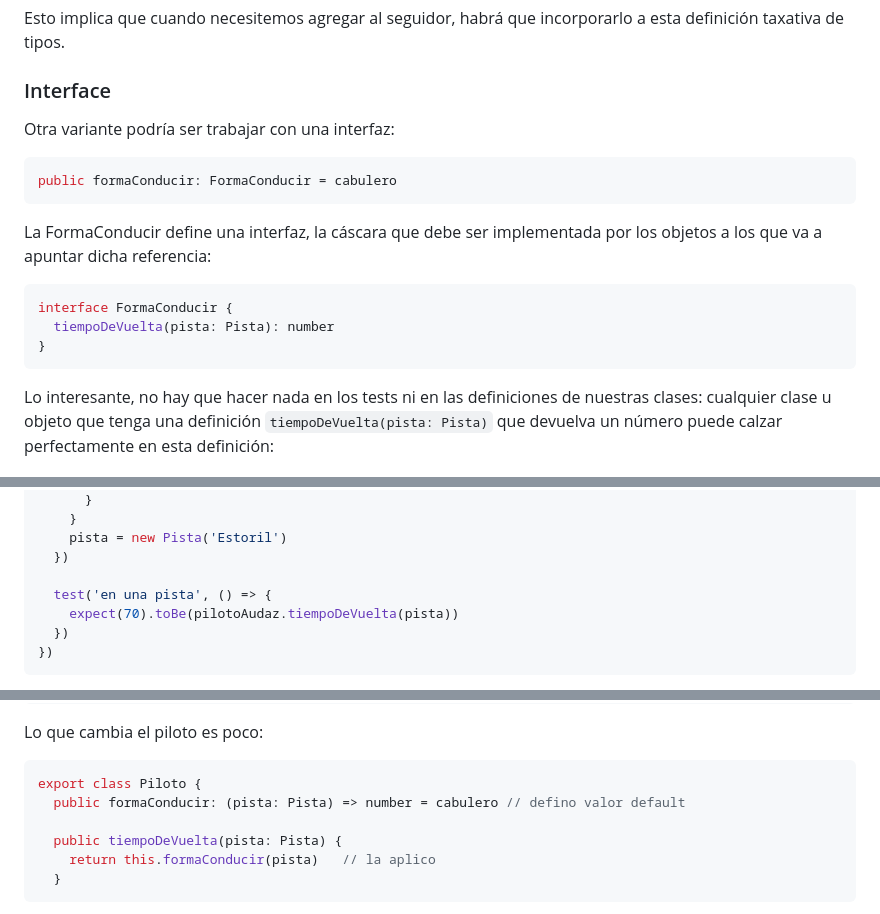
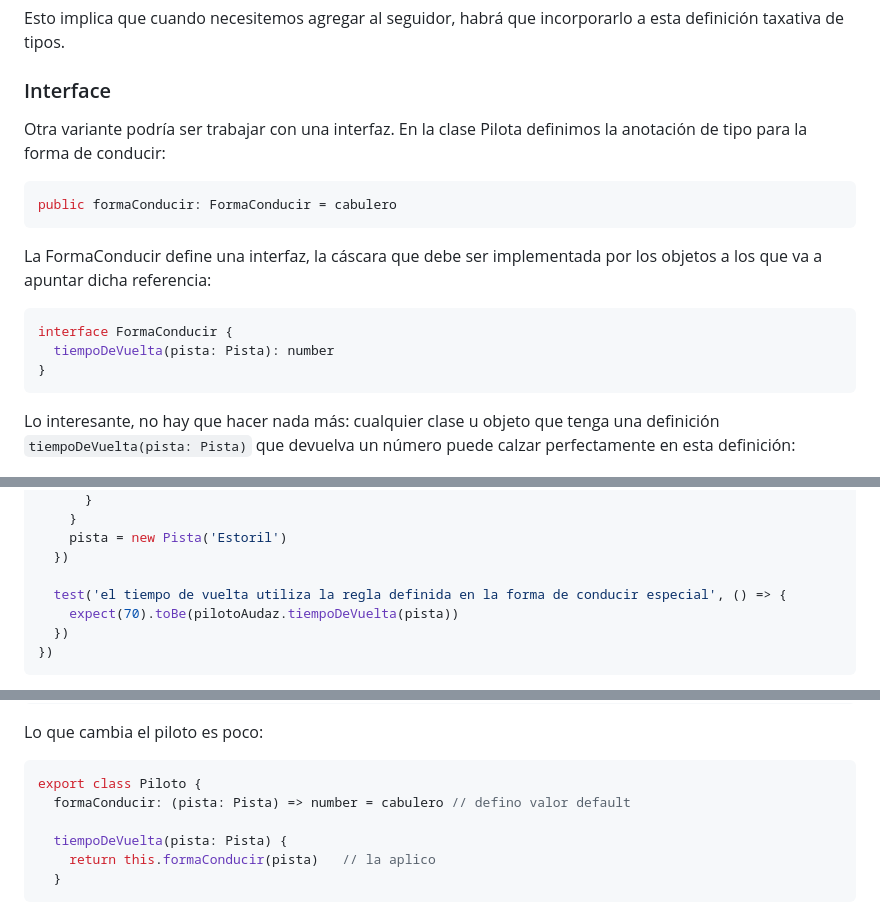
Before and after one commit to uqbar-project/eg-rapidos-y-objetosos-ts, a Markdown page: README.md, 3 parts joined by grey strips. Rendered like a GitHub page.

````diff
--- a/README.md
+++ b/README.md
@@ -294,7 +294,7 @@ Esto implica que cuando necesitemos agregar al seguidor, habrá que incorporarlo
 
 ### Interface
 
-Otra variante podría ser trabajar con una interfaz:
+Otra variante podría ser trabajar con una interfaz. En la clase Pilota definimos la anotación de tipo para la forma de conducir:
 
 ```ts
 public formaConducir: FormaConducir = cabulero
@@ -308,7 +308,7 @@ interface FormaConducir {
 }
 ```
 
-Lo interesante, no hay que hacer nada en los tests ni en las definiciones de nuestras clases: cualquier clase u objeto que tenga una definición `tiempoDeVuelta(pista: Pista)` que devuelva un número puede calzar perfectamente en esta definición:
+Lo interesante, no hay que hacer nada más: cualquier clase u objeto que tenga una definición `tiempoDeVuelta(pista: Pista)` que devuelva un número puede calzar perfectamente en esta definición:
 
 ![tipando forma de conducir con interfaces](images/tipandoFormaConducirInterface.gif)
 
@@ -338,7 +338,7 @@ describe('piloto con una forma de conducir especial', () => {
     pista = new Pista('Estoril')
   })
 
-  test('en una pista', () => {
+  test('el tiempo de vuelta utiliza la regla definida en la forma de conducir especial', () => {
     expect(70).toBe(pilotoAudaz.tiempoDeVuelta(pista))
   })
 })
@@ -402,9 +412,9 @@ Lo que cambia el piloto es poco:
 
 ```ts
 export class Piloto {
-  public formaConducir: (pista: Pista) => number = cabulero // defino valor default
+  formaConducir: (pista: Pista) => number = cabulero // defino valor default
 
-  public tiempoDeVuelta(pista: Pista) {
+  tiempoDeVuelta(pista: Pista) {
     return this.formaConducir(pista)   // la aplico
   }
 ```
````
Also changed, not shown: other parts of README.md (+23 -13 lines), images/jest.gif (deleted), images/jest01.gif (added), 2 other files.
